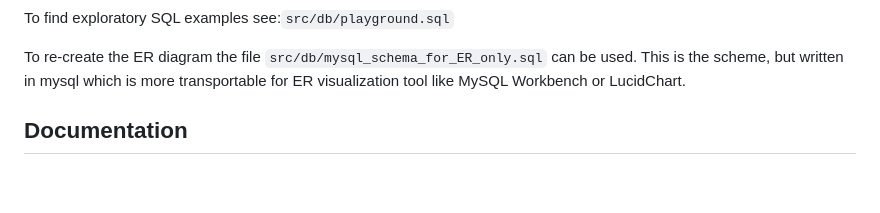
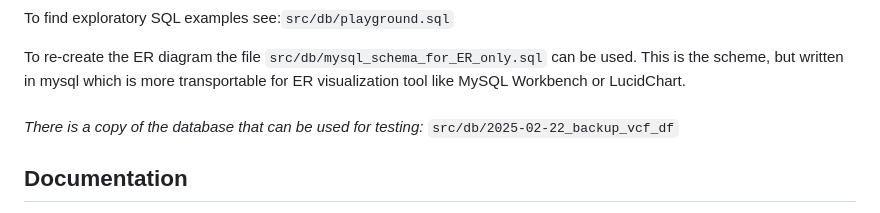
Before and after one commit to ms2206/GenomeVarAPI, a Markdown page: docs/database_technical_docs.md, the part around the change. Rendered like a GitHub page; blank space fills up the shorter version.

Commit message:
Add testing database information to database technical documentation

```diff
--- a/docs/database_technical_docs.md
+++ b/docs/database_technical_docs.md
@@ -45,6 +45,11 @@ To find exploratory SQL examples see:<code>src/db/playground.sql</code>
 
 To re-create the ER diagram the file <code>src/db/mysql_schema_for_ER_only.sql</code> can be used. This is the scheme, but written in mysql which is more transportable for ER visualization tool like MySQL Workbench or LucidChart.
 
+
+<h3></h3>
+<em>There is a copy of the database that can be used for testing: </em> <code>src/db/2025-02-22_backup_vcf_df</code>
+
+<br>
 <h2>Documentation</h2>
 <ul>
 <li><a href='./user_guide.md'>User Documentation</a></li>
```
